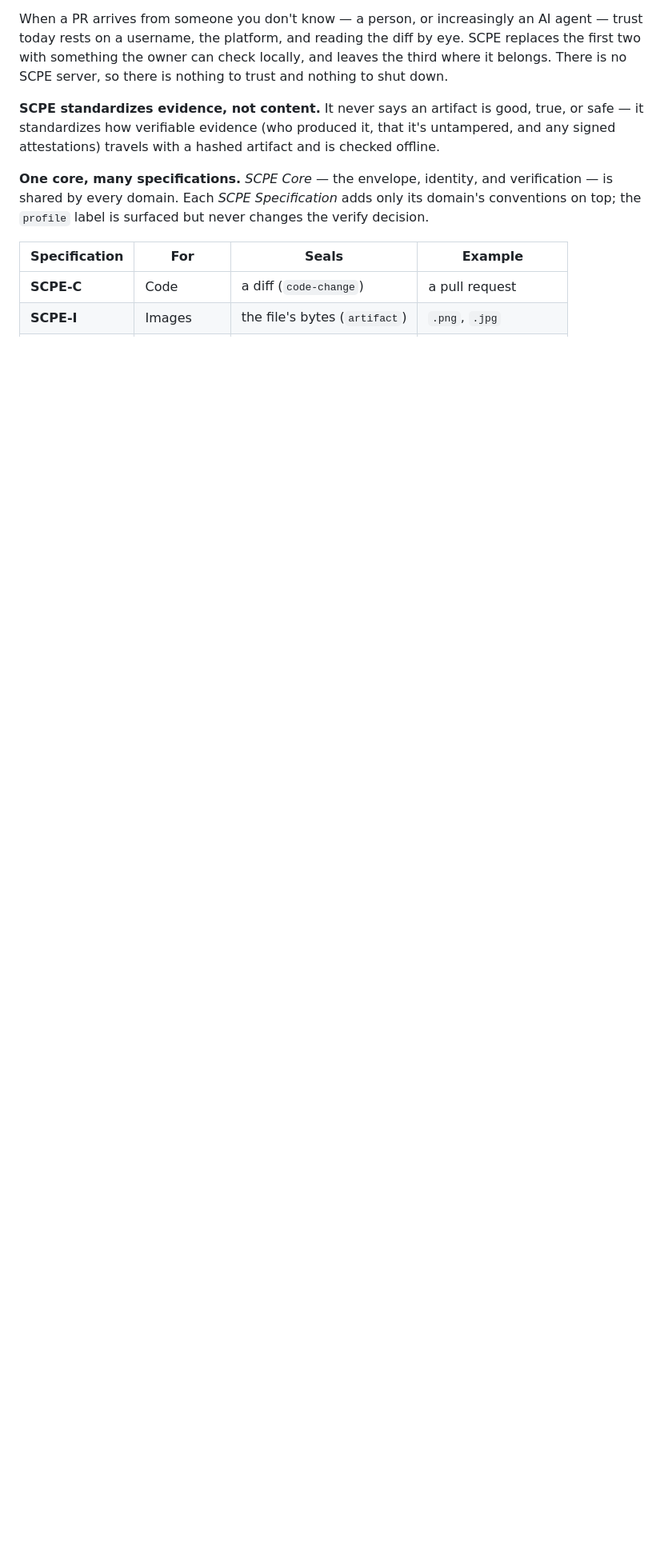
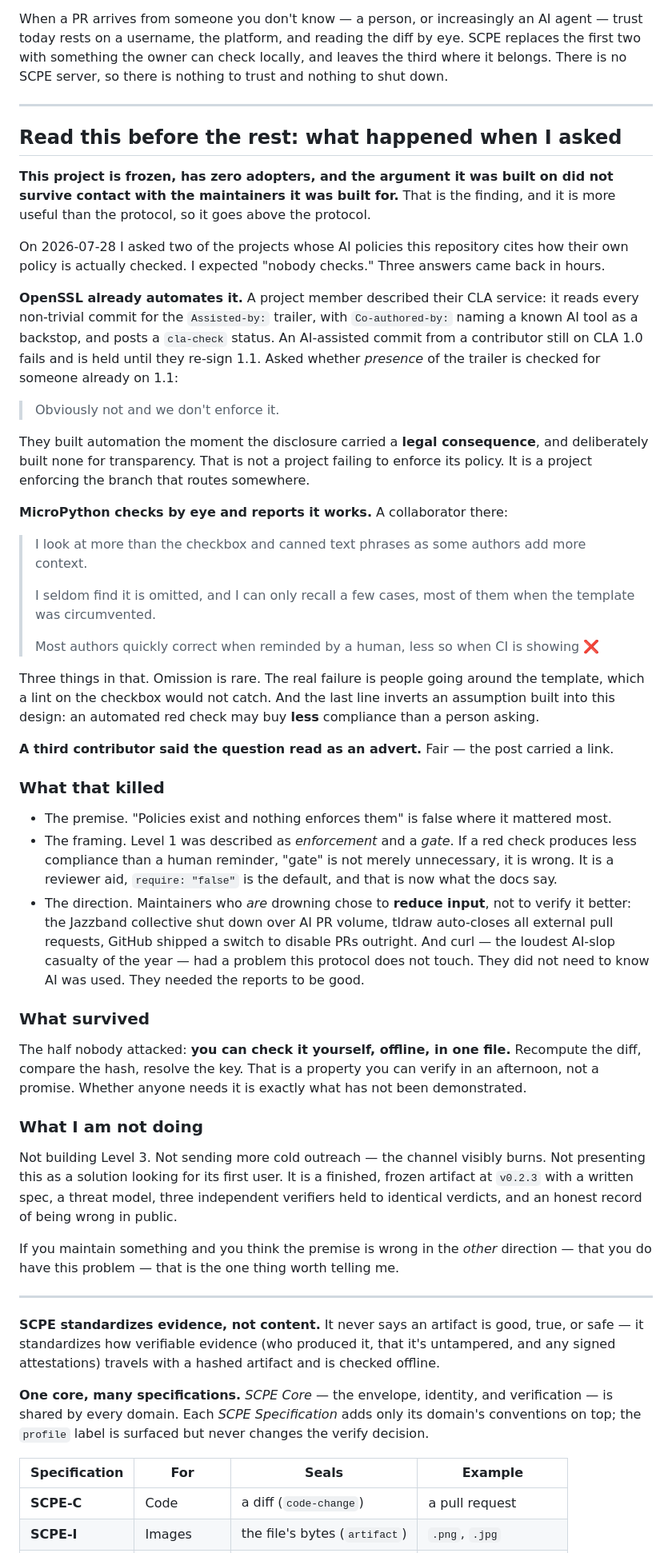
Before and after one commit to augbastos/scpe, a Markdown page: README.md, the part around the change. Shown at 80% size. Drawn GitHub-style; blank space fills up the shorter version.

Commit message:
docs: put the postmortem above the pitch
Two maintainers answered the question this project was built on and the answer
was no. That finding is more useful than the protocol, so it now sits above the
protocol instead of in a footnote at the bottom.

Their words verbatim, including the ones that hurt: OpenSSL's 'obviously not and
we don't enforce it', and MicroPython's 'most authors quickly correct when
reminded by a human, less so when CI is showing X'. Plus what the wider year
says — Jazzband shut down, tldraw auto-closes external PRs, GitHub shipped a
switch to turn PRs off, and curl's problem was report quality, which nothing
here addresses.

States what died, what survived, and what is not being built. Zero adoption
stays where it was: on the front page.

```diff
--- a/README.md
+++ b/README.md
@@ -39,6 +39,74 @@ When a PR arrives from someone you don't know — a person, or increasingly an A
 today rests on a username, the platform, and reading the diff by eye. SCPE replaces the first
 two with something the owner can check locally, and leaves the third where it belongs. There
 is no SCPE server, so there is nothing to trust and nothing to shut down.
+
+---
+
+## Read this before the rest: what happened when I asked
+
+**This project is frozen, has zero adopters, and the argument it was built on did not survive
+contact with the maintainers it was built for.** That is the finding, and it is more useful
+than the protocol, so it goes above the protocol.
+
+On 2026-07-28 I asked two of the projects whose AI policies this repository cites how their
+own policy is actually checked. I expected "nobody checks." Three answers came back in hours.
+
+**OpenSSL already automates it.** A project member described their CLA service: it reads every
+non-trivial commit for the `Assisted-by:` trailer, with `Co-authored-by:` naming a known AI
+tool as a backstop, and posts a `cla-check` status. An AI-assisted commit from a contributor
+still on CLA 1.0 fails and is held until they re-sign 1.1. Asked whether *presence* of the
+trailer is checked for someone already on 1.1:
+
+> Obviously not and we don't enforce it.
+
+They built automation the moment the disclosure carried a **legal consequence**, and
+deliberately built none for transparency. That is not a project failing to enforce its policy.
+It is a project enforcing the branch that routes somewhere.
+
+**MicroPython checks by eye and reports it works.** A collaborator there:
+
+> I look at more than the checkbox and canned text phrases as some authors add more context.
+>
+> I seldom find it is omitted, and I can only recall a few cases, most of them when the
+> template was circumvented.
+>
+> Most authors quickly correct when reminded by a human, less so when CI is showing ❌
+
+Three things in that. Omission is rare. The real failure is people going around the template,
+which a lint on the checkbox would not catch. And the last line inverts an assumption built
+into this design: an automated red check may buy **less** compliance than a person asking.
+
+**A third contributor said the question read as an advert.** Fair — the post carried a link.
+
+### What that killed
+
+- The premise. "Policies exist and nothing enforces them" is false where it mattered most.
+- The framing. Level 1 was described as *enforcement* and a *gate*. If a red check produces
+  less compliance than a human reminder, "gate" is not merely unnecessary, it is wrong. It is
+  a reviewer aid, `require: "false"` is the default, and that is now what the docs say.
+- The direction. Maintainers who *are* drowning chose to **reduce input**, not to verify it
+  better: the Jazzband collective shut down over AI PR volume, tldraw auto-closes all external
+  pull requests, GitHub shipped a switch to disable PRs outright. And curl — the loudest
+  AI-slop casualty of the year — had a problem this protocol does not touch. They did not need
+  to know AI was used. They needed the reports to be good.
+
+### What survived
+
+The half nobody attacked: **you can check it yourself, offline, in one file.** Recompute the
+diff, compare the hash, resolve the key. That is a property you can verify in an afternoon, not
+a promise. Whether anyone needs it is exactly what has not been demonstrated.
+
+### What I am not doing
+
+Not building Level 3. Not sending more cold outreach — the channel visibly burns. Not
+presenting this as a solution looking for its first user. It is a finished, frozen artifact at
+`v0.2.3` with a written spec, a threat model, three independent verifiers held to identical
+verdicts, and an honest record of being wrong in public.
+
+If you maintain something and you think the premise is wrong in the *other* direction — that
+you do have this problem — that is the one thing worth telling me.
+
+---
 
 **SCPE standardizes evidence, not content.** It never says an artifact is good, true, or safe —
 it standardizes how verifiable evidence (who produced it, that it's untampered, and any signed
```
